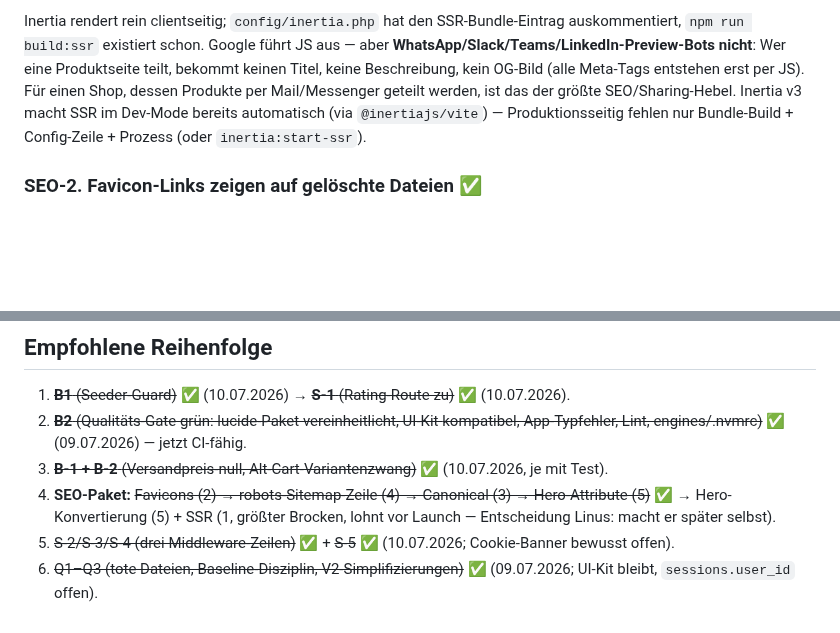
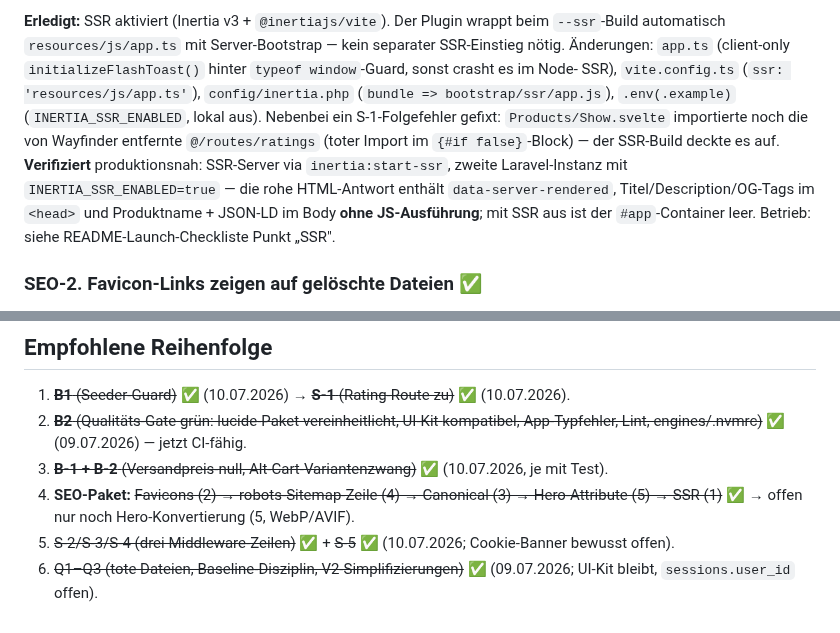
Before and after one commit to Gnidreve/dormed-shop, a Markdown page: ANALYSE-V3.md, 2 parts joined by grey strips. Rendered like a GitHub page; blank space fills up the shorter version.

Commit message:
ANALYSE-V3: SEO-1 (SSR) abhaken

```diff
--- a/ANALYSE-V3.md
+++ b/ANALYSE-V3.md
@@ -359,13 +359,18 @@ Sitemap, robots, `lang="de"`). Konkrete Lücken, nach Impact sortiert:
 
-Inertia rendert rein clientseitig; `config/inertia.php` hat den
-SSR-Bundle-Eintrag auskommentiert, `npm run build:ssr` existiert schon.
-Google führt JS aus — aber **WhatsApp/Slack/Teams/LinkedIn-Preview-Bots
-nicht**: Wer eine Produktseite teilt, bekommt keinen Titel, keine
-Beschreibung, kein OG-Bild (alle Meta-Tags entstehen erst per JS). Für
-einen Shop, dessen Produkte per Mail/Messenger geteilt werden, ist das der
-größte SEO/Sharing-Hebel. Inertia v3 macht SSR im Dev-Mode bereits
-automatisch (via `@inertiajs/vite`) — Produktionsseitig fehlen nur
-Bundle-Build + Config-Zeile + Prozess (oder `inertia:start-ssr`).
+**Erledigt:** SSR aktiviert (Inertia v3 + `@inertiajs/vite`). Der Plugin wrappt
+beim `--ssr`-Build automatisch `resources/js/app.ts` mit Server-Bootstrap — kein
+separater SSR-Einstieg nötig. Änderungen: `app.ts` (client-only
+`initializeFlashToast()` hinter `typeof window`-Guard, sonst crasht es im Node-
+SSR), `vite.config.ts` (`ssr: 'resources/js/app.ts'`), `config/inertia.php`
+(`bundle => bootstrap/ssr/app.js`), `.env(.example)` (`INERTIA_SSR_ENABLED`,
+lokal aus). Nebenbei ein S-1-Folgefehler gefixt: `Products/Show.svelte`
+importierte noch die von Wayfinder entfernte `@/routes/ratings` (toter Import im
+`{#if false}`-Block) — der SSR-Build deckte es auf.
+**Verifiziert** produktionsnah: SSR-Server via `inertia:start-ssr`, zweite
+Laravel-Instanz mit `INERTIA_SSR_ENABLED=true` — die rohe HTML-Antwort enthält
+`data-server-rendered`, Titel/Description/OG-Tags im `<head>` und
+Produktname + JSON-LD im Body **ohne JS-Ausführung**; mit SSR aus ist der
+`#app`-Container leer. Betrieb: siehe README-Launch-Checkliste Punkt „SSR".
 
 ### SEO-2. Favicon-Links zeigen auf gelöschte Dateien ✅
 
@@ -450,8 +455,8 @@ gegen CLS. Der Parallax-Transform selbst ist unkritisch (nur `transform`).
    jetzt CI-fähig.
 3. ~~**B-1 + B-2** (Versandpreis-null, Alt-Cart-Variantenzwang)~~ ✅ (10.07.2026, je mit Test).
 4. **SEO-Paket:** ~~Favicons (2) → robots-Sitemap-Zeile (4) → Canonical (3)
-   → Hero-Attribute (5)~~ ✅ → Hero-Konvertierung (5) + SSR (1, größter
-   Brocken, lohnt vor Launch — Entscheidung Linus: macht er später selbst).
+   → Hero-Attribute (5) → SSR (1)~~ ✅ → offen nur noch Hero-Konvertierung (5,
+   WebP/AVIF).
 5. ~~S-2/S-3/S-4 (drei Middleware-Zeilen)~~ ✅ + ~~S-5~~ ✅ (10.07.2026;
    Cookie-Banner bewusst offen).
 6. ~~Q1–Q3 (tote Dateien, Baseline-Disziplin, V2-Simplifizierungen)~~ ✅
```
Also changed, not shown: other parts of ANALYSE-V3.md (+1 -1 lines).
